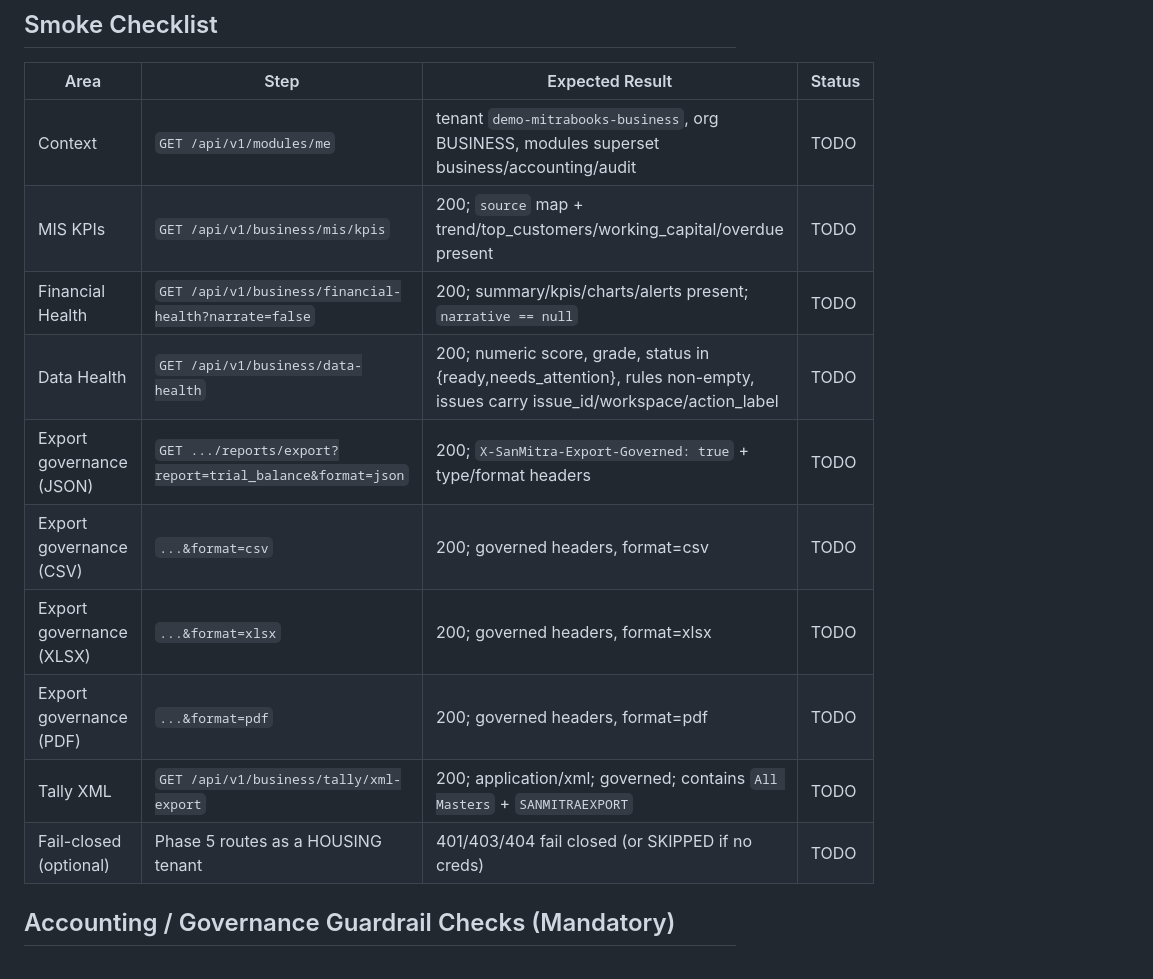
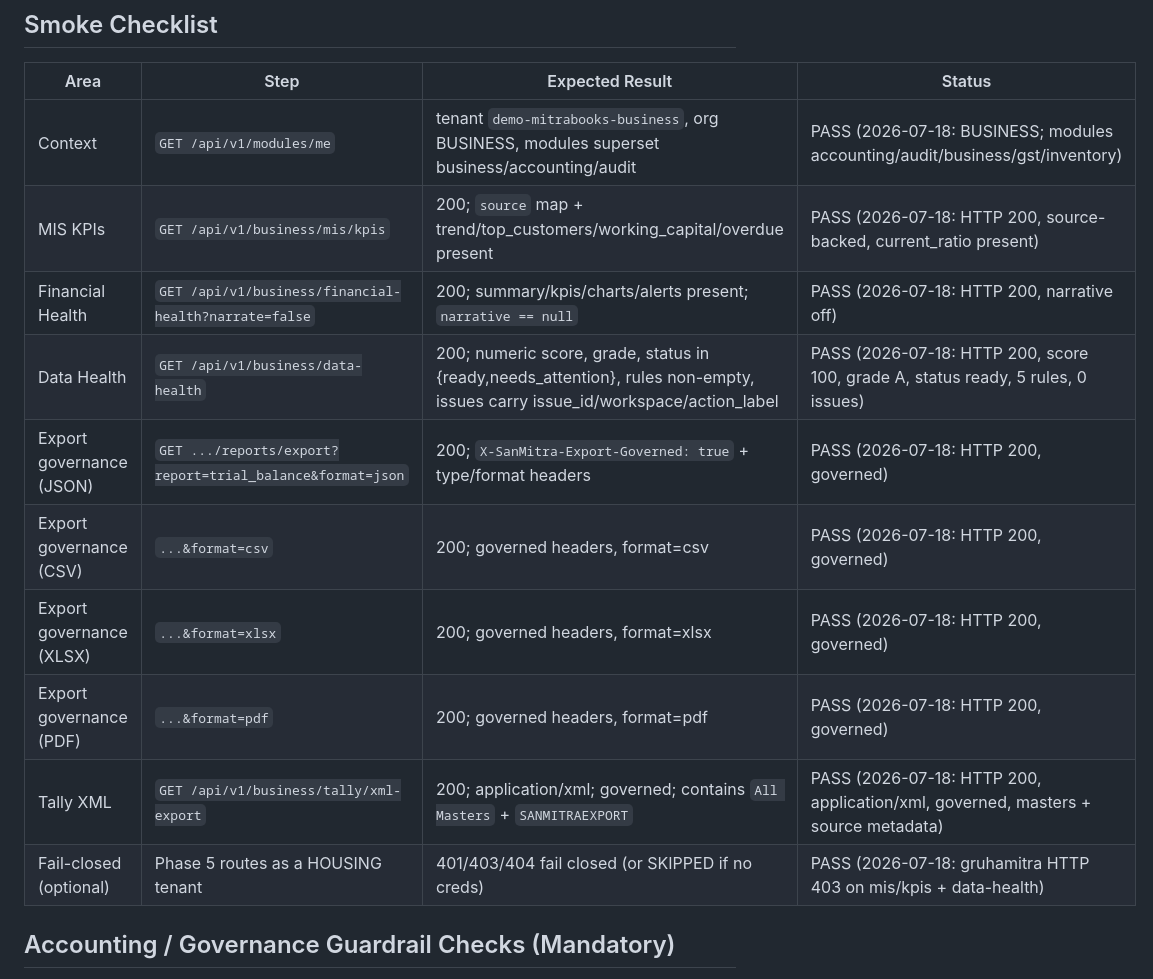
Before and after one commit to jayamurli1954/sanmitra_unified-Next, a Markdown page: docs/operations/MITRABOOKS_PHASE5_MIS_DATAHEALTH_EXPORT_CHECKLIST.md, the part around one of its changes. Rendered like a GitHub page.

```diff
--- a/docs/operations/MITRABOOKS_PHASE5_MIS_DATAHEALTH_EXPORT_CHECKLIST.md
+++ b/docs/operations/MITRABOOKS_PHASE5_MIS_DATAHEALTH_EXPORT_CHECKLIST.md
@@ -64,16 +64,16 @@ Authoritative, deterministic signals (aligned with the module contracts and
 
 | Area | Step | Expected Result | Status |
 | --- | --- | --- | --- |
-| Context | `GET /api/v1/modules/me` | tenant `demo-mitrabooks-business`, org BUSINESS, modules superset business/accounting/audit | TODO |
-| MIS KPIs | `GET /api/v1/business/mis/kpis` | 200; `source` map + trend/top_customers/working_capital/overdue present | TODO |
-| Financial Health | `GET /api/v1/business/financial-health?narrate=false` | 200; summary/kpis/charts/alerts present; `narrative == null` | TODO |
-| Data Health | `GET /api/v1/business/data-health` | 200; numeric score, grade, status in {ready,needs_attention}, rules non-empty, issues carry issue_id/workspace/action_label | TODO |
-| Export governance (JSON) | `GET .../reports/export?report=trial_balance&format=json` | 200; `X-SanMitra-Export-Governed: true` + type/format headers | TODO |
-| Export governance (CSV) | `...&format=csv` | 200; governed headers, format=csv | TODO |
-| Export governance (XLSX) | `...&format=xlsx` | 200; governed headers, format=xlsx | TODO |
-| Export governance (PDF) | `...&format=pdf` | 200; governed headers, format=pdf | TODO |
-| Tally XML | `GET /api/v1/business/tally/xml-export` | 200; application/xml; governed; contains `All Masters` + `SANMITRAEXPORT` | TODO |
-| Fail-closed (optional) | Phase 5 routes as a HOUSING tenant | 401/403/404 fail closed (or SKIPPED if no creds) | TODO |
+| Context | `GET /api/v1/modules/me` | tenant `demo-mitrabooks-business`, org BUSINESS, modules superset business/accounting/audit | PASS (2026-07-18: BUSINESS; modules accounting/audit/business/gst/inventory) |
+| MIS KPIs | `GET /api/v1/business/mis/kpis` | 200; `source` map + trend/top_customers/working_capital/overdue present | PASS (2026-07-18: HTTP 200, source-backed, current_ratio present) |
+| Financial Health | `GET /api/v1/business/financial-health?narrate=false` | 200; summary/kpis/charts/alerts present; `narrative == null` | PASS (2026-07-18: HTTP 200, narrative off) |
+| Data Health | `GET /api/v1/business/data-health` | 200; numeric score, grade, status in {ready,needs_attention}, rules non-empty, issues carry issue_id/workspace/action_label | PASS (2026-07-18: HTTP 200, score 100, grade A, status ready, 5 rules, 0 issues) |
+| Export governance (JSON) | `GET .../reports/export?report=trial_balance&format=json` | 200; `X-SanMitra-Export-Governed: true` + type/format headers | PASS (2026-07-18: HTTP 200, governed) |
+| Export governance (CSV) | `...&format=csv` | 200; governed headers, format=csv | PASS (2026-07-18: HTTP 200, governed) |
+| Export governance (XLSX) | `...&format=xlsx` | 200; governed headers, format=xlsx | PASS (2026-07-18: HTTP 200, governed) |
+| Export governance (PDF) | `...&format=pdf` | 200; governed headers, format=pdf | PASS (2026-07-18: HTTP 200, governed) |
+| Tally XML | `GET /api/v1/business/tally/xml-export` | 200; application/xml; governed; contains `All Masters` + `SANMITRAEXPORT` | PASS (2026-07-18: HTTP 200, application/xml, governed, masters + source metadata) |
+| Fail-closed (optional) | Phase 5 routes as a HOUSING tenant | 401/403/404 fail closed (or SKIPPED if no creds) | PASS (2026-07-18: gruhamitra HTTP 403 on mis/kpis + data-health) |
 
 ## Accounting / Governance Guardrail Checks (Mandatory)
 
```
Also changed, not shown: other parts of docs/operations/MITRABOOKS_PHASE5_MIS_DATAHEALTH_EXPORT_CHECKLIST.md (+23 -0 lines), docs/operations/E2E_VERIFICATION_REPORT.md (+41 -0 lines).
